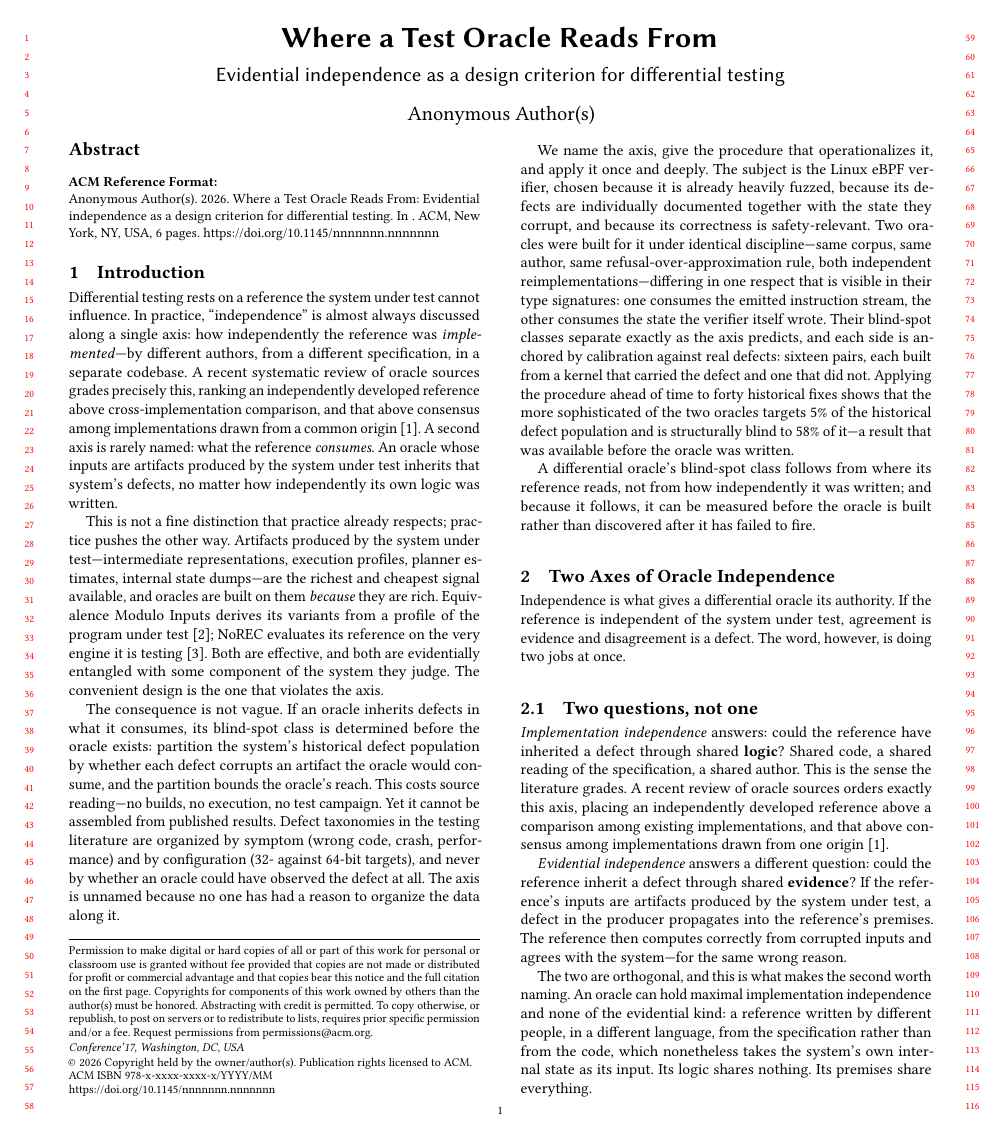
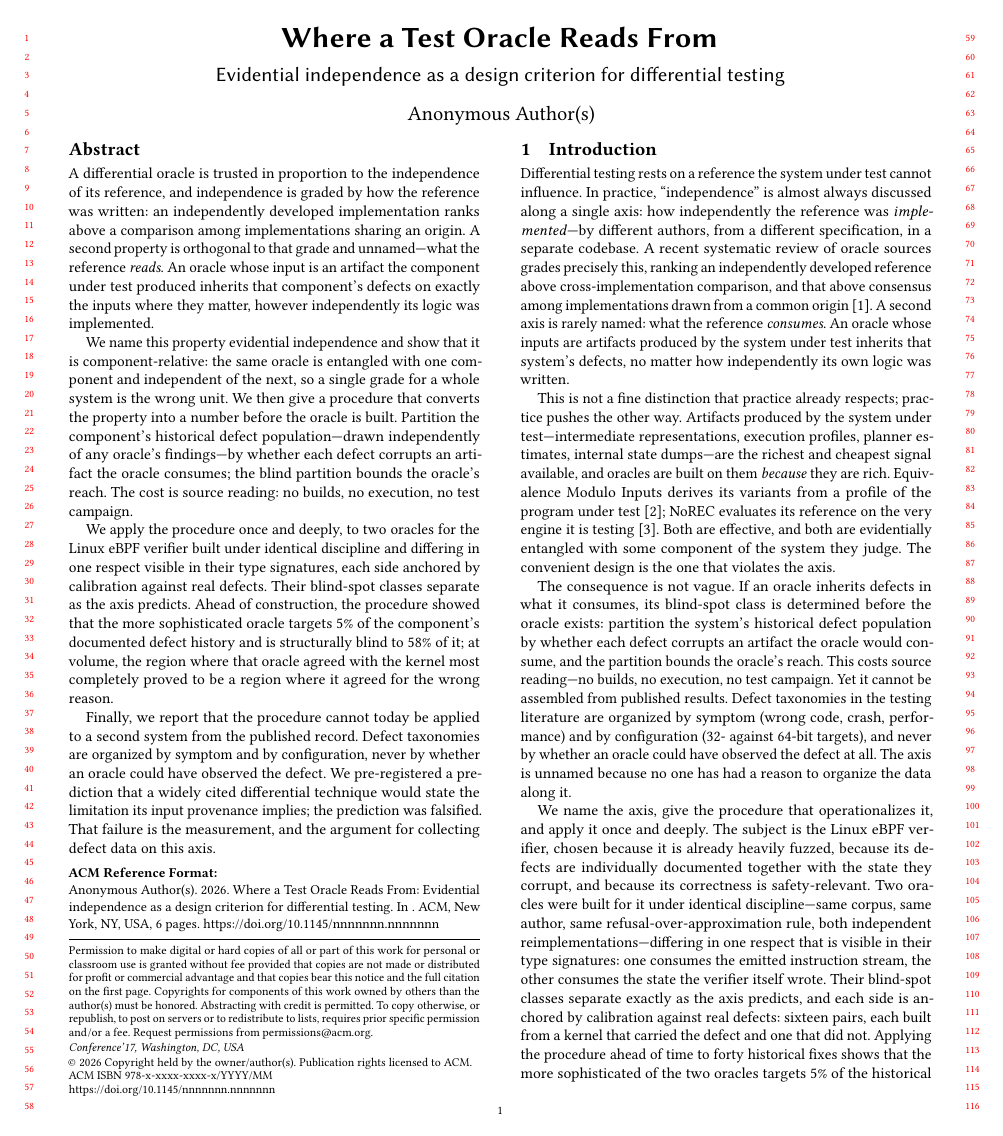
Before and after one commit to xgfhh0x11/verifierloop, a LaTeX paper (paper/main.tex): page 1 of 6. Compiled offline with pdfLaTeX.

Commit message:
paper: abstract -- four contributions, outward from §1's last sentence
Written last, per the contract. No chronology, no "we built a tool". Four
contributions in the order the paper delivers them: the axis (with the emphasis
that it is component-relative, because a single grade for a system is the wrong
unit), the procedure (that the population is drawn from no oracle's findings is a
precondition even in the abstract), the deep application (5% target / 58% blind,
BEFORE construction; and the most complete agreement turning out to be agreement
for the wrong reason), and the fourth: the published record cannot validate this
axis -- a pre-registered prediction was falsified, that is the measurement.

```diff
--- a/paper/main.tex
+++ b/paper/main.tex
@@ -31,14 +31,40 @@
 %% \author{...}  % filled at submission; class is set anonymous for review
 
 \begin{abstract}
-%% TODO. Write LAST, from Sec.1's final sentence outward. Four contributions,
-%% in this order, no chronology:
-%%   (1) the axis: evidential vs implementation independence, component-relative
-%%   (2) the procedure: partition the historical defect population by whether a
-%%       defect corrupts an artifact the oracle consumes; bounds reach before
-%%       the oracle is built; costs source reading only
-%%   (3) one deep application, with real-bug calibration on both sides
-%%   (4) the observation that no published defect data is organized on this axis
+%% Written LAST, from Sec.1's final sentence outward. Four contributions in the
+%% order the paper delivers them. No chronology, no "we built a tool".
+A differential oracle is trusted in proportion to the independence of its reference,
+and independence is graded by how the reference was written: an independently
+developed implementation ranks above a comparison among implementations sharing an
+origin. A second property is orthogonal to that grade and unnamed---what the
+reference \emph{reads}. An oracle whose input is an artifact the component under test
+produced inherits that component's defects on exactly the inputs where they matter,
+however independently its logic was implemented.
+
+We name this property evidential independence and show that it is
+component-relative: the same oracle is entangled with one component and independent
+of the next, so a single grade for a whole system is the wrong unit. We then give a
+procedure that converts the property into a number before the oracle is built.
+Partition the component's historical defect population---drawn independently of any
+oracle's findings---by whether each defect corrupts an artifact the oracle consumes;
+the blind partition bounds the oracle's reach. The cost is source reading: no builds,
+no execution, no test campaign.
+
+We apply the procedure once and deeply, to two oracles for the Linux eBPF verifier
+built under identical discipline and differing in one respect visible in their type
+signatures, each side anchored by calibration against real defects. Their blind-spot
+classes separate as the axis predicts. Ahead of construction, the procedure showed
+that the more sophisticated oracle targets 5\% of the component's documented defect
+history and is structurally blind to 58\% of it; at volume, the region where that
+oracle agreed with the kernel most completely proved to be a region where it agreed
+for the wrong reason.
+
+Finally, we report that the procedure cannot today be applied to a second system from
+the published record. Defect taxonomies are organized by symptom and by
+configuration, never by whether an oracle could have observed the defect. We
+pre-registered a prediction that a widely cited differential technique would state
+the limitation its input provenance implies; the prediction was falsified. That
+failure is the measurement, and the argument for collecting defect data on this axis.
 \end{abstract}
 
 \maketitle
```
Also changed, not shown: 1 other file.
